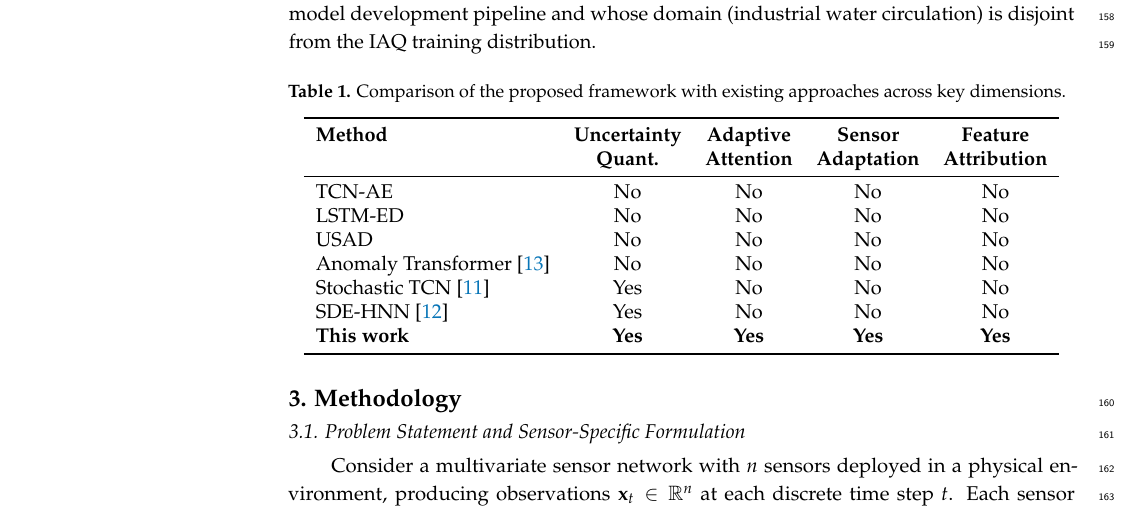
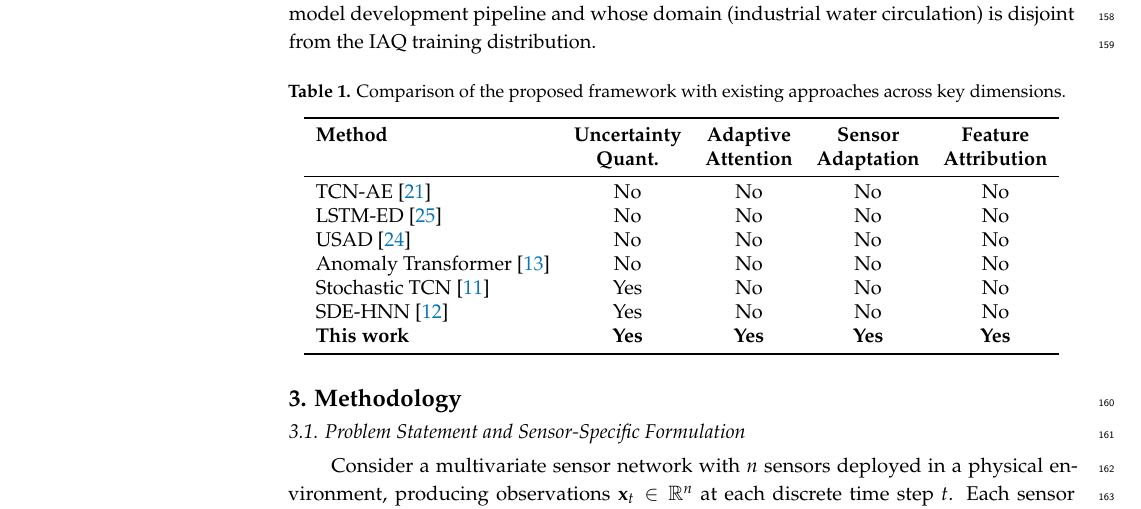
Before and after one commit to vandhapw/AdaptiveTGCN, a LaTeX paper (main_MDPI.tex): part of page 5 of 25, cut so that both start at the same text. Compiled offline with pdfLaTeX.

Commit message:
add citations to Table 1 baseline methods
Three baseline rows in the positioning table previously listed bare
method names without citations:
  TCN-AE   -> add \cite{thill_temporal_2021}
  LSTM-ED  -> add \cite{malhotra2016lstmed}
  USAD     -> add \cite{audibert2020usad}

All three bib entries already existed in 2209-hiper-chad.bib and are
cited elsewhere in the paper; this just brings Table 1 in line with
the Anomaly Transformer / Stochastic TCN / SDE-HNN rows that already
carried citations.

Compile clean: 25 pages, no undefined references.

```diff
--- a/main_MDPI.tex
+++ b/main_MDPI.tex
@@ -113,9 +113,9 @@ The benchmarking practice in multivariate-TSAD has been a source of active conce
 \textbf{Method} & \textbf{Uncertainty} & \textbf{Adaptive} & \textbf{Sensor} & \textbf{Feature} \\
  & \textbf{Quant.} & \textbf{Attention} & \textbf{Adaptation} & \textbf{Attribution} \\
 \midrule
-TCN-AE & No & No & No & No \\
-LSTM-ED & No & No & No & No \\
-USAD & No & No & No & No \\
+TCN-AE~\cite{thill_temporal_2021} & No & No & No & No \\
+LSTM-ED~\cite{malhotra2016lstmed} & No & No & No & No \\
+USAD~\cite{audibert2020usad} & No & No & No & No \\
 Anomaly Transformer~\cite{xu2022anomalytransformer} & No & No & No & No \\
 Stochastic TCN~\cite{ghimire_electricity_2025} & Yes & No & No & No \\
 SDE-HNN~\cite{cui_sde-hnn_2025} & Yes & No & No & No \\
```
Also changed, not shown: main_MDPI.pdf.
